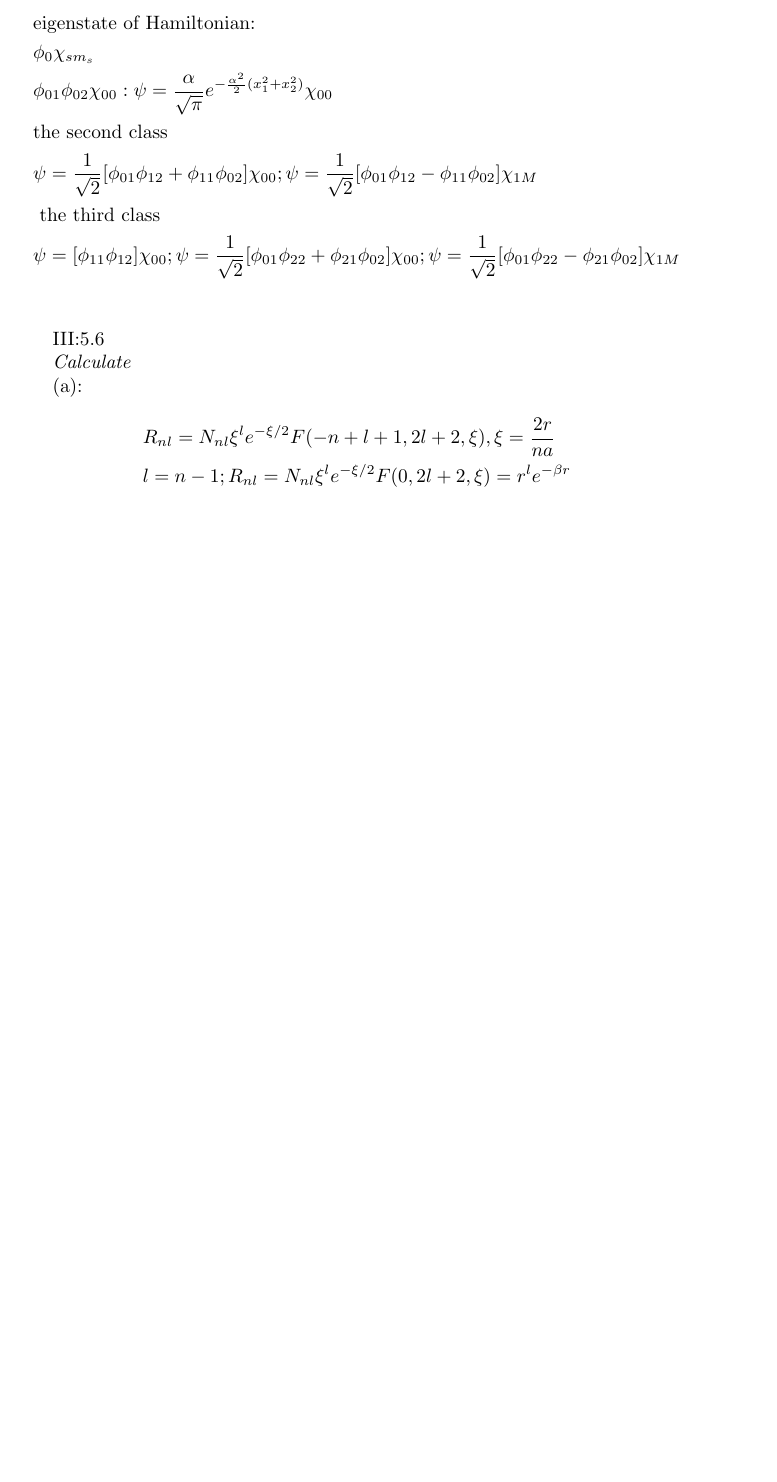
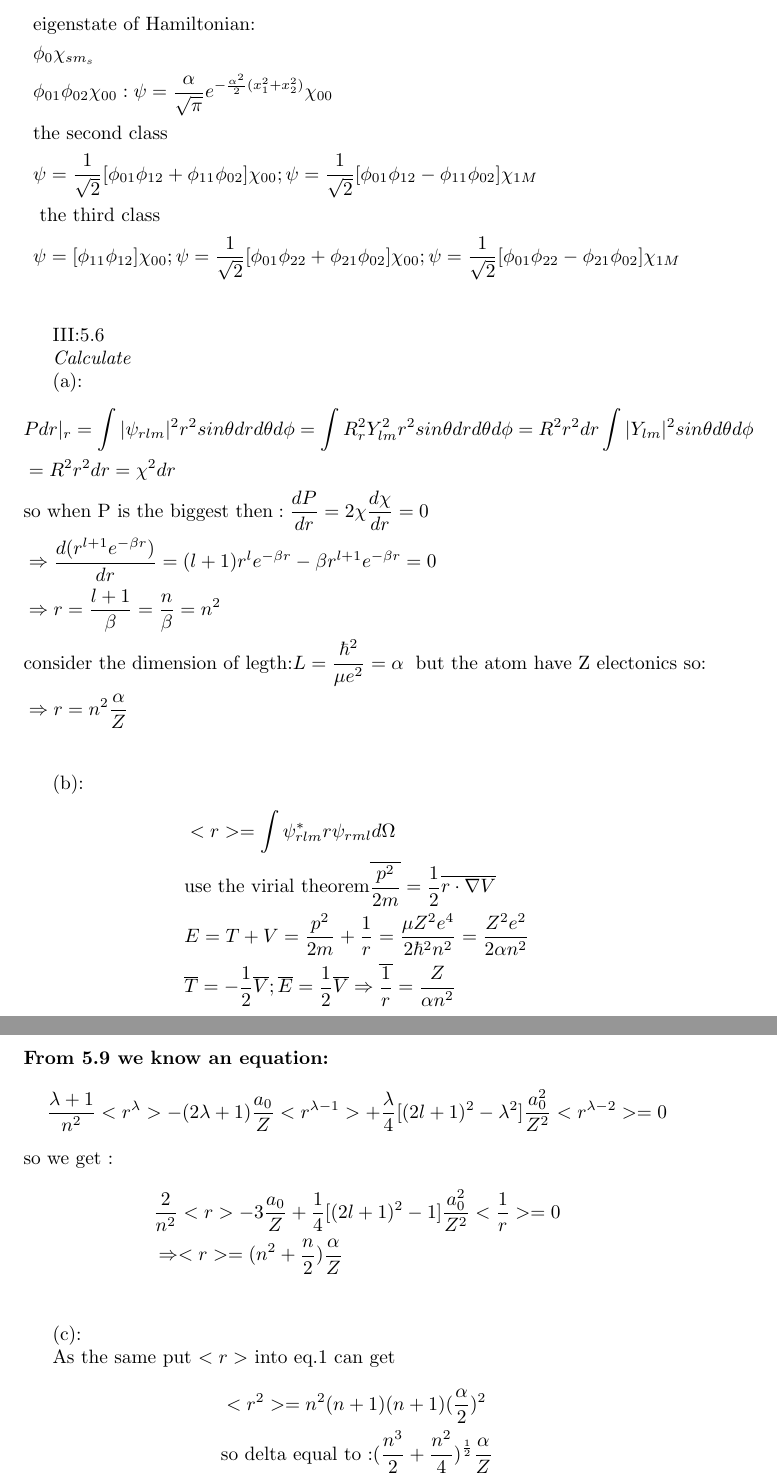
Before and after one commit to YURI-PR1ME/homework, a LaTeX problem sheet (lzlx/homework.tex): part of page 24 of 24 before the commit and two parts of pages 24 and 25 of 25 after it, the two joined at a grey line, cut so that both start at the same text, the shorter picture padded with empty space. Compiled offline with pdfLaTeX.

Commit message:
finished HW

```diff
--- a/lzlx/homework.tex
+++ b/lzlx/homework.tex
@@ -828,7 +828,37 @@ III:5.6
 
 (a):
 \begin{align*}
-&R_{nl}=N_{nl}\xi^le^{-\xi/2}F(-n+l+1,2l+2,\xi),\xi=\frac{2r}{na} \\
-&l=n-1;R_{nl}=N_{nl}\xi^le^{-\xi/2}F(0,2l+2,\xi)=r^le^{-\beta r} \\
+  &Pdr|_{r}=\int |\psi_{rlm}|^2r^2sin\theta dr d\theta d\phi=\int R^2_r Y_{lm}^2 r^2sin\theta dr d\theta d\phi=R^2r^2dr\int |Y_{lm}|^2 sin\theta d\theta d\phi \\
+  &=R^2r^2dr=\chi^2dr \\
+  &\text{so when P is the biggest then}:\frac{dP}{dr}=2\chi\frac{d\chi}{dr}=0\\
+  &\Rightarrow \frac{d(r^{l+1}e^{-\beta r})}{dr}=(l+1)r^le^{-\beta r}-\beta r^{l+1}e^{-\beta r} =0 \\
+  &\Rightarrow r=\frac{l+1}{\beta}=\frac{n}{\beta}=n^2 \\
+  &\text{consider the dimension of legth:}L=\frac{\hbar^2}{\mu e^2}=\alpha\;\text{ but the atom have Z electonics so:} \\
+  &\Rightarrow r=n^2\frac{\alpha}{Z}   \\
 \end{align*}
+
+(b):
+\begin{align*}
+&<r>=\int \psi_{rlm}^* r \psi_{rml} d\Omega \\
+&\text{use the virial theorem} \overline{\frac{p^2}{2m}}=\frac12\overline{r\cdot \nabla V} \\
+&E=T+V=\frac{p^2}{2m}+\frac1{r}=\frac{\mu Z^2e^4}{2\hbar^2 n^2}=\frac{Z^2e^2}{2\alpha n^2} \\
+&\overline{T}=-\frac12\overline{V};\overline{E}=\frac12\overline{V}\Rightarrow\overline{\frac1r} =\frac{Z}{\alpha n^2} \\
+\end{align*}
+\textbf{From 5.9 we know an equation:}
+\begin{align*}
+&\frac{\lambda+1}{n^2}<r^{\lambda}>-(2\lambda+1)\frac{a_0}{Z}<r^{\lambda-1}>+\frac{\lambda}4[(2l+1)^2-\lambda^2]\frac{a_0^2}{Z^2}<r^{\lambda-2}>=0
+  \end{align*}
+  so we get :
+  \begin{align*}
+&\frac2{n^2}<r>-3\frac{a_0}{Z}+\frac14[(2l+1)^2-1]\frac{a_0^2}{Z^2}<\frac1r>=0  \\
+&\Rightarrow <r>=(n^2+\frac{n}2)\frac{\alpha}{Z} \\
+  \end{align*}
+
+  (c):
+
+  As the same put $<r>$ into eq.1 can get
+  \begin{align*}
+&<r^2>=n^2(n+1)(n+1)(\frac{\alpha}2)^2\\
+&\text{so delta equal to :}(\frac{n^3}{2}+\frac{n^2}{4})^{\frac12}\frac{\alpha}Z
+  \end{align*}
 \end{document}
```
Also changed, not shown: lzlx/homework.pdf, 5 other files.
